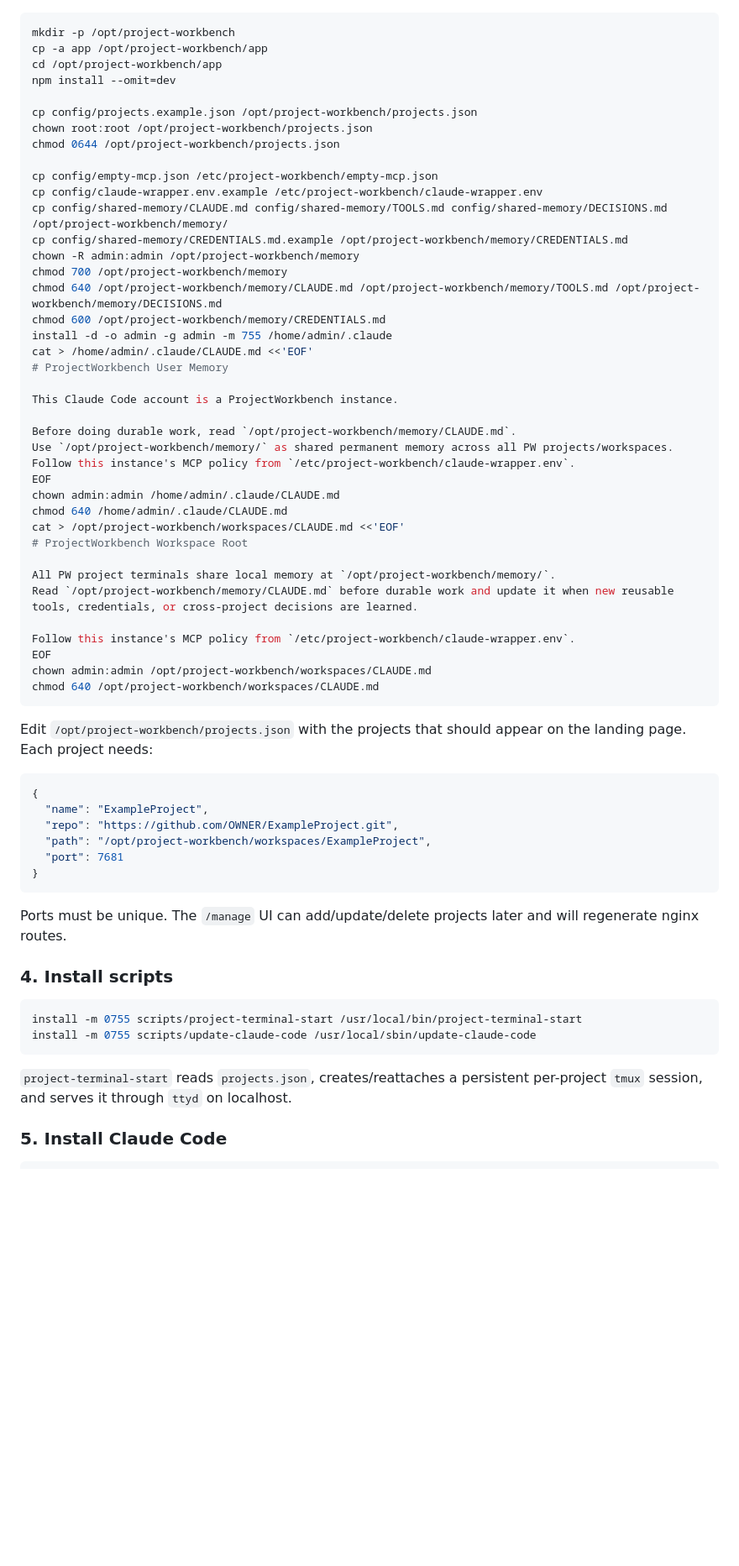
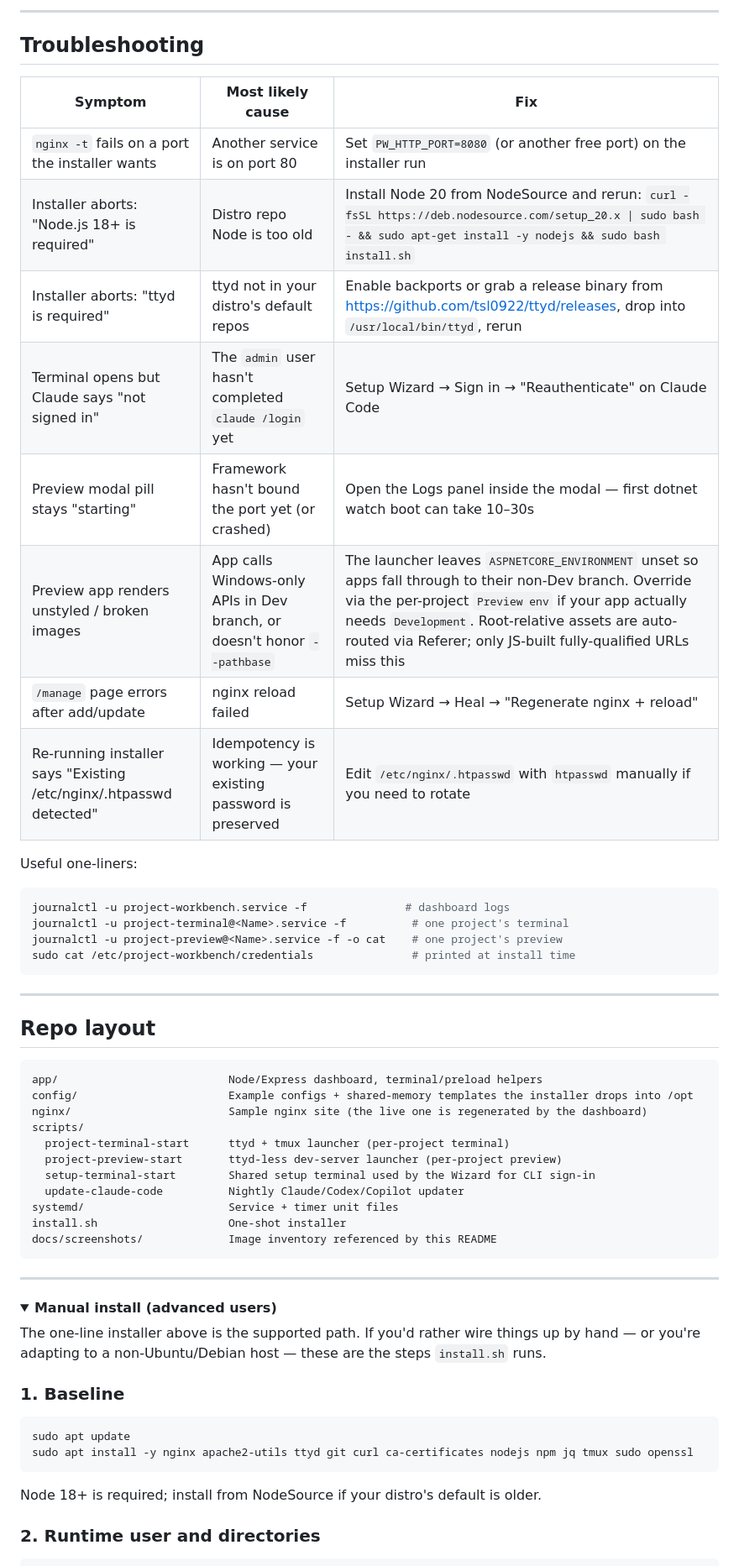
Before and after one commit to JD2005L/ProjectWorkbench, a Markdown page: README.md, the part around one of its changes. Shown at 84% size. Rendered like a GitHub page; folded sections open; blank space fills up the shorter version.

````diff
--- a/README.md
+++ b/README.md
@@ -66,68 +120,61 @@ Configure any SSH/Git credentials for `admin` separately. Do not commit tokens,
+---
+
+## Troubleshooting
+
+| Symptom | Most likely cause | Fix |
+|---|---|---|
+| `nginx -t` fails on a port the installer wants | Another service is on port 80 | Set `PW_HTTP_PORT=8080` (or another free port) on the installer run |
+| Installer aborts: "Node.js 18+ is required" | Distro repo Node is too old | Install Node 20 from NodeSource and rerun: `curl -fsSL https://deb.nodesource.com/setup_20.x \| sudo bash - && sudo apt-get install -y nodejs && sudo bash install.sh` |
+| Installer aborts: "ttyd is required" | ttyd not in your distro's default repos | Enable backports or grab a release binary from <https://github.com/tsl0922/ttyd/releases>, drop into `/usr/local/bin/ttyd`, rerun |
+| Terminal opens but Claude says "not signed in" | The `admin` user hasn't completed `claude /login` yet | Setup Wizard → Sign in → "Reauthenticate" on Claude Code |
+| Preview modal pill stays "starting" | Framework hasn't bound the port yet (or crashed) | Open the Logs panel inside the modal — first dotnet watch boot can take 10–30s |
+| Preview app renders unstyled / broken images | App calls Windows-only APIs in Dev branch, or doesn't honor `--pathbase` | The launcher leaves `ASPNETCORE_ENVIRONMENT` unset so apps fall through to their non-Dev branch. Override via the per-project `Preview env` if your app actually needs `Development`. Root-relative assets are auto-routed via Referer; only JS-built fully-qualified URLs miss this |
+| `/manage` page errors after add/update | nginx reload failed | Setup Wizard → Heal → "Regenerate nginx + reload" |
+| Re-running installer says "Existing /etc/nginx/.htpasswd detected" | Idempotency is working — your existing password is preserved | Edit `/etc/nginx/.htpasswd` with `htpasswd` manually if you need to rotate |
+
+Useful one-liners:
 
 ```bash
-mkdir -p /opt/project-workbench
-cp -a app /opt/project-workbench/app
-cd /opt/project-workbench/app
-npm install --omit=dev
-
-cp config/projects.example.json /opt/project-workbench/projects.json
-chown root:root /opt/project-workbench/projects.json
-chmod 0644 /opt/project-workbench/projects.json
-
-cp config/empty-mcp.json /etc/project-workbench/empty-mcp.json
-cp config/claude-wrapper.env.example /etc/project-workbench/claude-wrapper.env
-cp config/shared-memory/CLAUDE.md config/shared-memory/TOOLS.md config/shared-memory/DECISIONS.md /opt/project-workbench/memory/
-cp config/shared-memory/CREDENTIALS.md.example /opt/project-workbench/memory/CREDENTIALS.md
-chown -R admin:admin /opt/project-workbench/memory
-chmod 700 /opt/project-workbench/memory
-chmod 640 /opt/project-workbench/memory/CLAUDE.md /opt/project-workbench/memory/TOOLS.md /opt/project-workbench/memory/DECISIONS.md
-chmod 600 /opt/project-workbench/memory/CREDENTIALS.md
-install -d -o admin -g admin -m 755 /home/admin/.claude
-cat > /home/admin/.claude/CLAUDE.md <<'EOF'
-# ProjectWorkbench User Memory
-
-This Claude Code account is a ProjectWorkbench instance.
-
-Before doing durable work, read `/opt/project-workbench/memory/CLAUDE.md`.
-Use `/opt/project-workbench/memory/` as shared permanent memory across all PW projects/workspaces.
-Follow this instance's MCP policy from `/etc/project-workbench/claude-wrapper.env`.
-EOF
-chown admin:admin /home/admin/.claude/CLAUDE.md
-chmod 640 /home/admin/.claude/CLAUDE.md
-cat > /opt/project-workbench/workspaces/CLAUDE.md <<'EOF'
-# ProjectWorkbench Workspace Root
-
-All PW project terminals share local memory at `/opt/project-workbench/memory/`.
-Read `/opt/project-workbench/memory/CLAUDE.md` before durable work and update it when new reusable tools, credentials, or cross-project decisions are learned.
-
-Follow this instance's MCP policy from `/etc/project-workbench/claude-wrapper.env`.
-EOF
-chown admin:admin /opt/project-workbench/workspaces/CLAUDE.md
-chmod 640 /opt/project-workbench/workspaces/CLAUDE.md
+journalctl -u project-workbench.service -f               # dashboard logs
+journalctl -u project-terminal@<Name>.service -f          # one project's terminal
+journalctl -u project-preview@<Name>.service -f -o cat    # one project's preview
+sudo cat /etc/project-workbench/credentials               # printed at install time
 ```
 
-Edit `/opt/project-workbench/projects.json` with the projects that should appear on the landing page. Each project needs:
+---
 
-```json
-{
-  "name": "ExampleProject",
-  "repo": "https://github.com/OWNER/ExampleProject.git",
-  "path": "/opt/project-workbench/workspaces/ExampleProject",
-  "port": 7681
-}
+## Repo layout
+
+```
+app/                          Node/Express dashboard, terminal/preload helpers
+config/                       Example configs + shared-memory templates the installer drops into /opt
+nginx/                        Sample nginx site (the live one is regenerated by the dashboard)
+scripts/
+  project-terminal-start      ttyd + tmux launcher (per-project terminal)
+  project-preview-start       ttyd-less dev-server launcher (per-project preview)
+  setup-terminal-start        Shared setup terminal used by the Wizard for CLI sign-in
+  update-claude-code          Nightly Claude/Codex/Copilot updater
+systemd/                      Service + timer unit files
+install.sh                    One-shot installer
+docs/screenshots/             Image inventory referenced by this README
 ```
 
-Ports must be unique. The `/manage` UI can add/update/delete projects later and will regenerate nginx routes.
+---
 
-### 4. Install scripts
+<details>
+<summary><b>Manual install (advanced users)</b></summary>
+
+The one-line installer above is the supported path. If you'd rather wire things up by hand — or you're adapting to a non-Ubuntu/Debian host — these are the steps `install.sh` runs.
+
+### 1. Baseline
 
 ```bash
-install -m 0755 scripts/project-terminal-start /usr/local/bin/project-terminal-start
-install -m 0755 scripts/update-claude-code /usr/local/sbin/update-claude-code
+sudo apt update
+sudo apt install -y nginx apache2-utils ttyd git curl ca-certificates nodejs npm jq tmux sudo openssl
 ```
 
-`project-terminal-start` reads `projects.json`, creates/reattaches a persistent per-project `tmux` session, and serves it through `ttyd` on localhost.
+Node 18+ is required; install from NodeSource if your distro's default is older.
 
-### 5. Install Claude Code
+### 2. Runtime user and directories
 
 ```bash
````
Also changed, not shown: other parts of README.md (+181 -128 lines), docs/screenshots/README.md (added, +14 -0 lines).
